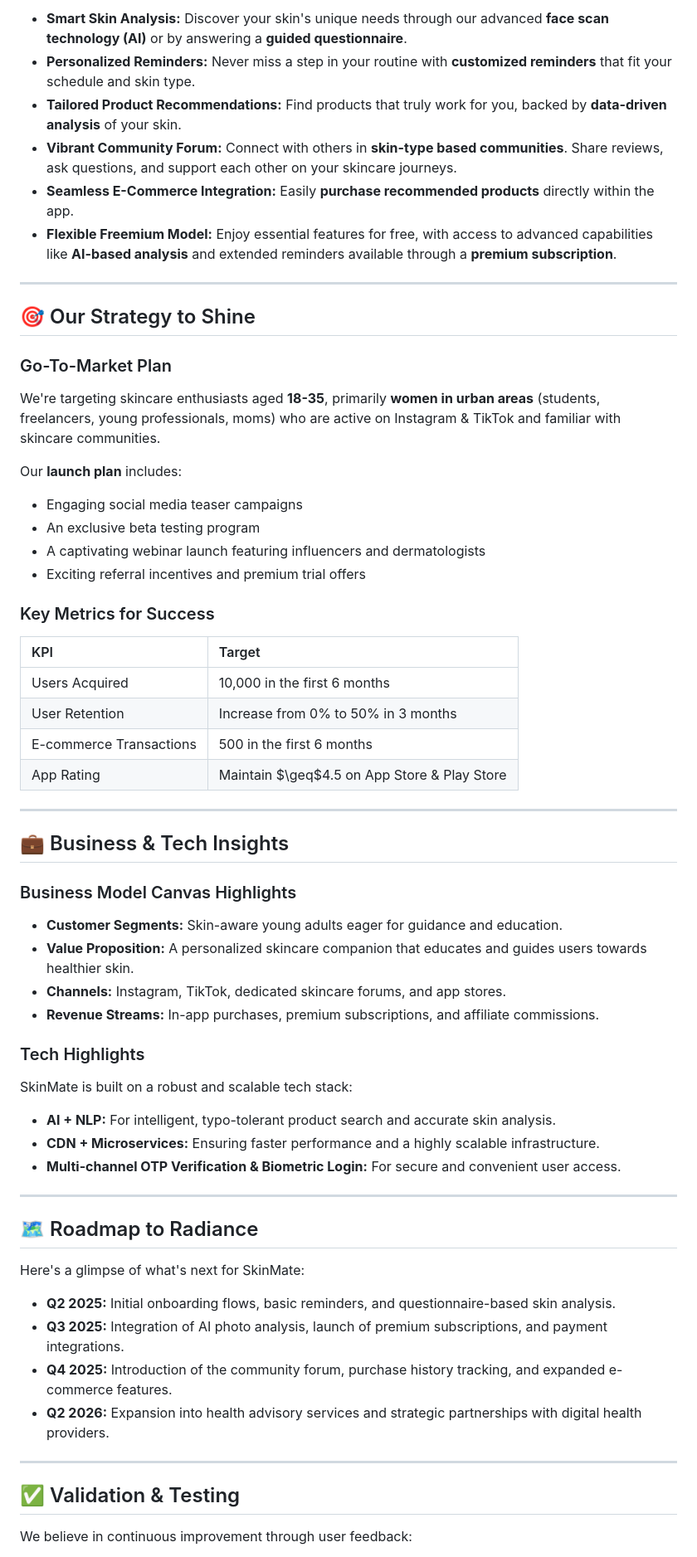
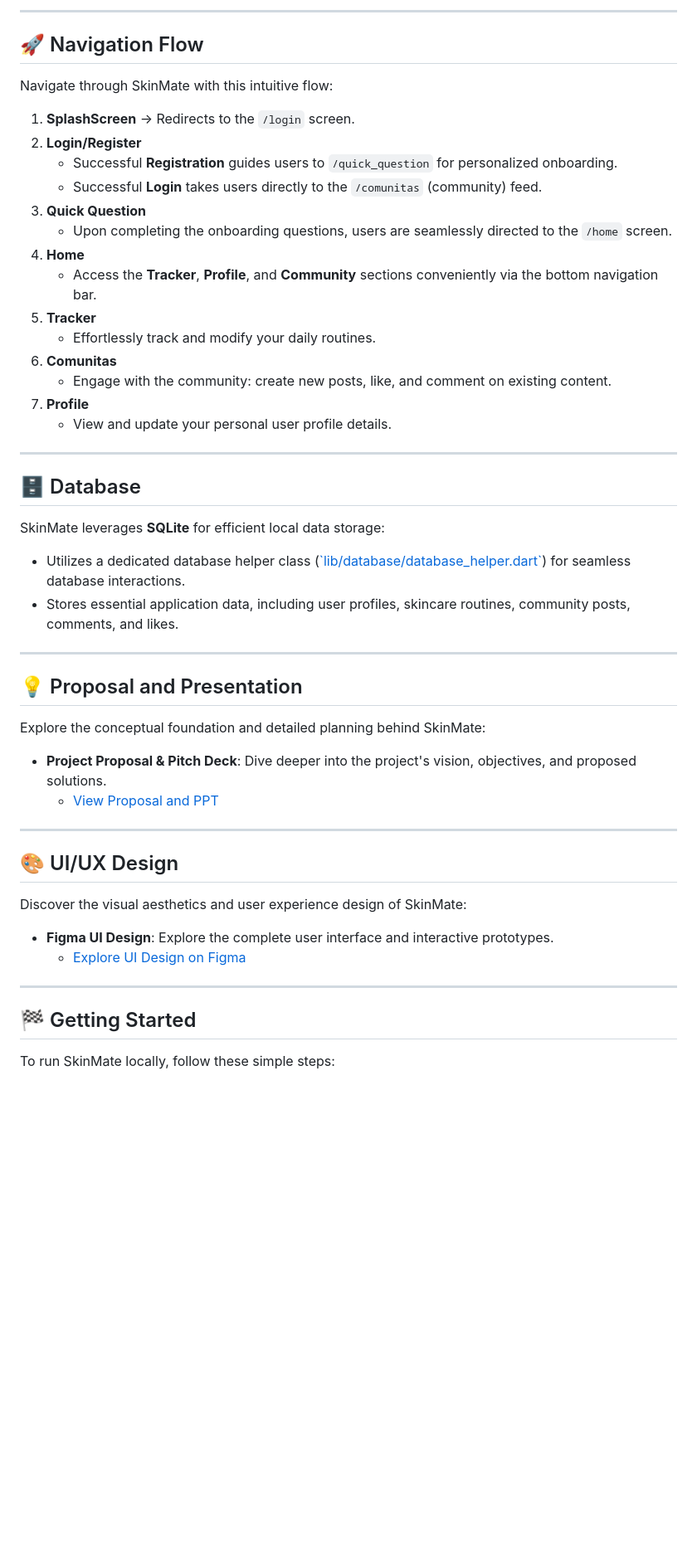
Before and after one commit to rstiannr/Skinmate_Project, a Markdown page: README.md, the part around one of its changes. Shown at 83% size. GitHub-like rendering; blank space fills up the shorter version.

````diff
--- a/README.md
+++ b/README.md
@@ -28,68 +49,56 @@ SkinMate is packed with features to help you achieve your skin goals:
 
-* **Smart Skin Analysis:** Discover your skin's unique needs through our advanced **face scan technology (AI)** or by answering a **guided questionnaire**.
-* **Personalized Reminders:** Never miss a step in your routine with **customized reminders** that fit your schedule and skin type.
-* **Tailored Product Recommendations:** Find products that truly work for you, backed by **data-driven analysis** of your skin.
-* **Vibrant Community Forum:** Connect with others in **skin-type based communities**. Share reviews, ask questions, and support each other on your skincare journeys.
-* **Seamless E-Commerce Integration:** Easily **purchase recommended products** directly within the app.
-* **Flexible Freemium Model:** Enjoy essential features for free, with access to advanced capabilities like **AI-based analysis** and extended reminders available through a **premium subscription**.
+```
+---
+
+## 🚀 Navigation Flow
+
+Navigate through SkinMate with this intuitive flow:
+
+1.  **SplashScreen** → Redirects to the `/login` screen.
+2.  **Login/Register**
+    * Successful **Registration** guides users to `/quick_question` for personalized onboarding.
+    * Successful **Login** takes users directly to the `/comunitas` (community) feed.
+3.  **Quick Question**
+    * Upon completing the onboarding questions, users are seamlessly directed to the `/home` screen.
+4.  **Home**
+    * Access the **Tracker**, **Profile**, and **Community** sections conveniently via the bottom navigation bar.
+5.  **Tracker**
+    * Effortlessly track and modify your daily routines.
+6.  **Comunitas**
+    * Engage with the community: create new posts, like, and comment on existing content.
+7.  **Profile**
+    * View and update your personal user profile details.
 
 ---
 
-## 🎯 Our Strategy to Shine
+## 🗄️ Database
 
-### Go-To-Market Plan
+SkinMate leverages **SQLite** for efficient local data storage:
 
-We're targeting skincare enthusiasts aged **18-35**, primarily **women in urban areas** (students, freelancers, young professionals, moms) who are active on Instagram & TikTok and familiar with skincare communities.
-
-Our **launch plan** includes:
-
-* Engaging social media teaser campaigns
-* An exclusive beta testing program
-* A captivating webinar launch featuring influencers and dermatologists
-* Exciting referral incentives and premium trial offers
-
-### Key Metrics for Success
-
-| KPI                       | Target                                 |
-| :------------------------ | :------------------------------------- |
-| Users Acquired            | 10,000 in the first 6 months           |
-| User Retention            | Increase from 0% to 50% in 3 months    |
-| E-commerce Transactions   | 500 in the first 6 months              |
-| App Rating                | Maintain $\geq$4.5 on App Store & Play Store |
+* Utilizes a dedicated database helper class ([\`lib/database/database_helper.dart\`](lib/database/database_helper.dart)) for seamless database interactions.
+* Stores essential application data, including user profiles, skincare routines, community posts, comments, and likes.
 
 ---
 
-## 💼 Business & Tech Insights
+## 💡 Proposal and Presentation
 
-### Business Model Canvas Highlights
+Explore the conceptual foundation and detailed planning behind SkinMate:
 
-* **Customer Segments:** Skin-aware young adults eager for guidance and education.
-* **Value Proposition:** A personalized skincare companion that educates and guides users towards healthier skin.
-* **Channels:** Instagram, TikTok, dedicated skincare forums, and app stores.
-* **Revenue Streams:** In-app purchases, premium subscriptions, and affiliate commissions.
-
-### Tech Highlights
-
-SkinMate is built on a robust and scalable tech stack:
-
-* **AI + NLP:** For intelligent, typo-tolerant product search and accurate skin analysis.
-* **CDN + Microservices:** Ensuring faster performance and a highly scalable infrastructure.
-* **Multi-channel OTP Verification & Biometric Login:** For secure and convenient user access.
+* **Project Proposal & Pitch Deck**: Dive deeper into the project's vision, objectives, and proposed solutions.
+    * [View Proposal and PPT](https://github.com/rstiannr/Skinmate_Project/tree/main/Proposal)
 
 ---
 
-## 🗺️ Roadmap to Radiance
+## 🎨 UI/UX Design
 
-Here's a glimpse of what's next for SkinMate:
+Discover the visual aesthetics and user experience design of SkinMate:
 
-* **Q2 2025:** Initial onboarding flows, basic reminders, and questionnaire-based skin analysis.
-* **Q3 2025:** Integration of AI photo analysis, launch of premium subscriptions, and payment integrations.
-* **Q4 2025:** Introduction of the community forum, purchase history tracking, and expanded e-commerce features.
-* **Q2 2026:** Expansion into health advisory services and strategic partnerships with digital health providers.
+* **Figma UI Design**: Explore the complete user interface and interactive prototypes.
+    * [Explore UI Design on Figma](https://github.com/rstiannr/Skinmate_Project/tree/main/Prototype_UI_Figma)
 
 ---
 
-## ✅ Validation & Testing
+## 🏁 Getting Started
 
-We believe in continuous improvement through user feedback:
+To run SkinMate locally, follow these simple steps:
 
````
Also changed, not shown: other parts of README.md (+59 -28 lines).
